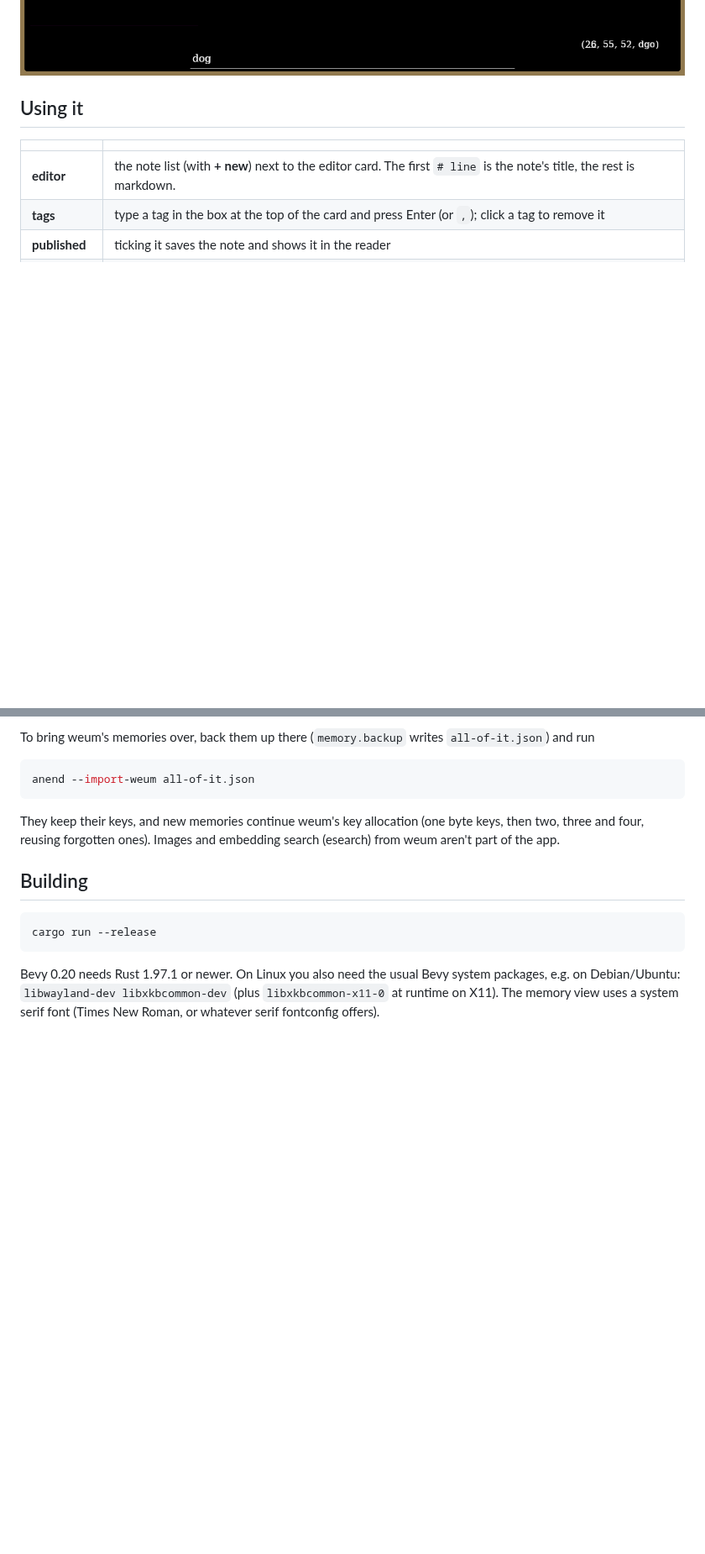
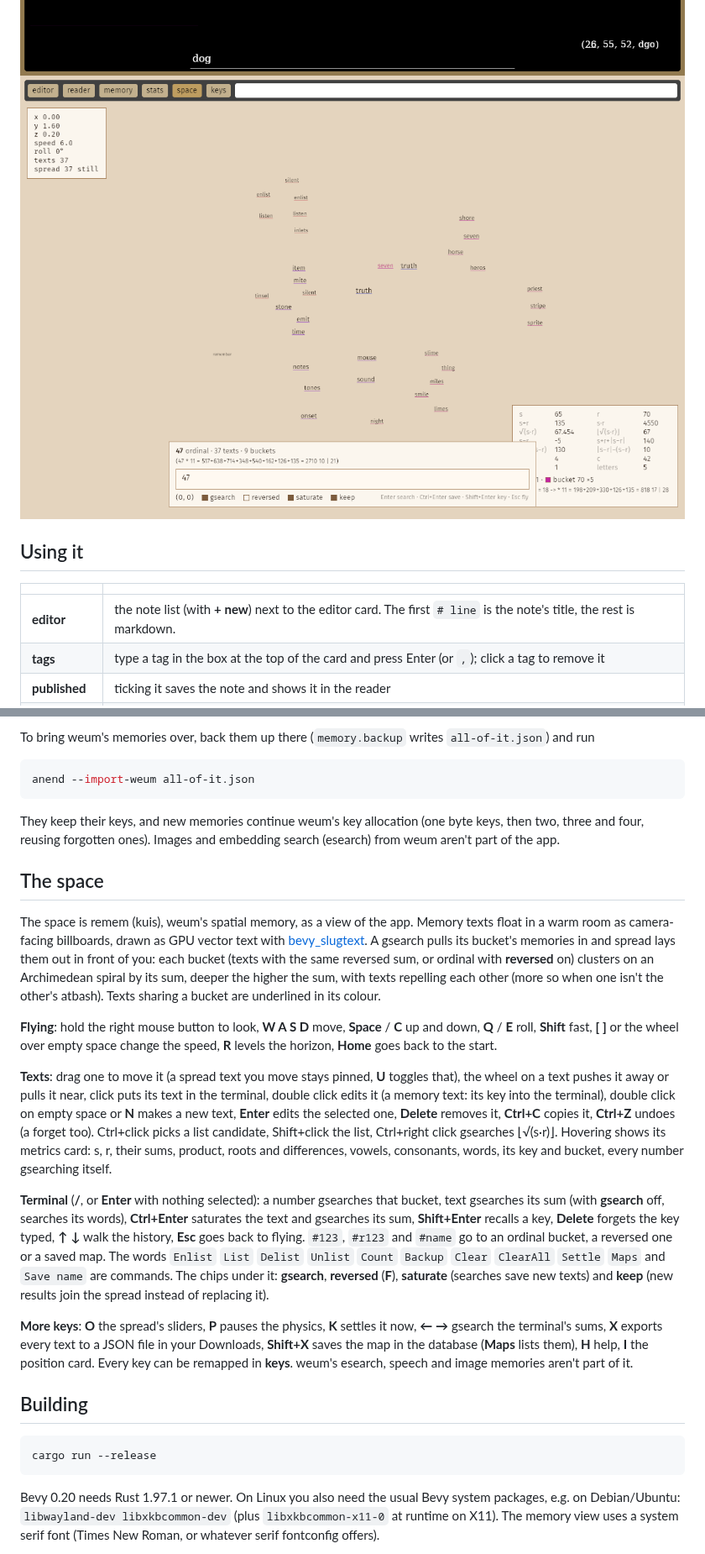
Before and after one commit to SaulDoesCode/anend, a Markdown page: README.md, 2 parts joined by grey strips. Shown at 84% size. GitHub-like rendering; pictures changed too: docs/space.png (added); blank space fills up the shorter version.

````diff
--- a/README.md
+++ b/README.md
@@ -12,6 +12,7 @@ embedded [redb](https://www.redb.org) database.
 ![the editor](docs/editor.png)
 ![the reader](docs/reader.png)
 ![the memory view](docs/memory.png)
+![the space](docs/space.png)
 
 ## Using it
 
@@ -82,6 +84,45 @@ They keep their keys, and new memories continue weum's key allocation (one byte
 then two, three and four, reusing forgotten ones). Images and embedding search (esearch)
 from weum aren't part of the app.
 
+## The space
+
+The space is remem (kuis), weum's spatial memory, as a view of the app. Memory texts
+float in a warm room as camera-facing billboards, drawn as GPU vector text with
+[bevy_slugtext](https://github.com/SaulDoesCode/bevy_slugtext). A gsearch pulls its
+bucket's memories in and spread lays them out in front of you: each bucket (texts with
+the same reversed sum, or ordinal with **reversed** on) clusters on an Archimedean spiral
+by its sum, deeper the higher the sum, with texts repelling each other (more so when one
+isn't the other's atbash). Texts sharing a bucket are underlined in its colour.
+
+**Flying**: hold the right mouse button to look, **W A S D** move, **Space** / **C** up and
+down, **Q** / **E** roll, **Shift** fast, **[** **]** or the wheel over empty space change
+the speed, **R** levels the horizon, **Home** goes back to the start.
+
+**Texts**: drag one to move it (a spread text you move stays pinned, **U** toggles that),
+the wheel on a text pushes it away or pulls it near, click puts its text in the terminal,
+double click edits it (a memory text: its key into the terminal), double click on empty
+space or **N** makes a new text, **Enter** edits the selected one, **Delete** removes it,
+**Ctrl+C** copies it, **Ctrl+Z** undoes (a forget too). Ctrl+click picks a list candidate,
+Shift+click the list, Ctrl+right click gsearches ⌊√(s·r)⌋. Hovering shows its metrics
+card: s, r, their sums, product, roots and differences, vowels, consonants, words, its
+key and bucket, every number gsearching itself.
+
+**Terminal** (**/**, or **Enter** with nothing selected): a number gsearches that bucket,
+text gsearches its sum (with **gsearch** off, searches its words), **Ctrl+Enter**
+saturates the text and gsearches its sum, **Shift+Enter** recalls a key, **Delete**
+forgets the key typed, **↑** **↓** walk the history, **Esc** goes back to flying. `#123`,
+`#r123` and `#name` go to an ordinal bucket, a reversed one or a saved map. The words
+`Enlist` `List` `Delist` `Unlist` `Count` `Backup` `Clear` `ClearAll` `Settle` `Maps` and
+`Save name` are commands. The chips under it: **gsearch**, **reversed** (**F**),
+**saturate** (searches save new texts) and **keep** (new results join the spread instead
+of replacing it).
+
+**More keys**: **O** the spread's sliders, **P** pauses the physics, **K** settles it now,
+**←** **→** gsearch the terminal's sums, **X** exports every text to a JSON file in your
+Downloads, **Shift+X** saves the map in the database (**Maps** lists them), **H** help,
+**I** the position card. Every key can be remapped in **keys**. weum's esearch, speech
+and image memories aren't part of it.
+
 ## Building
 
 ```sh
````
Also changed, not shown: other parts of README.md (+8 -4 lines), 12 other files.
